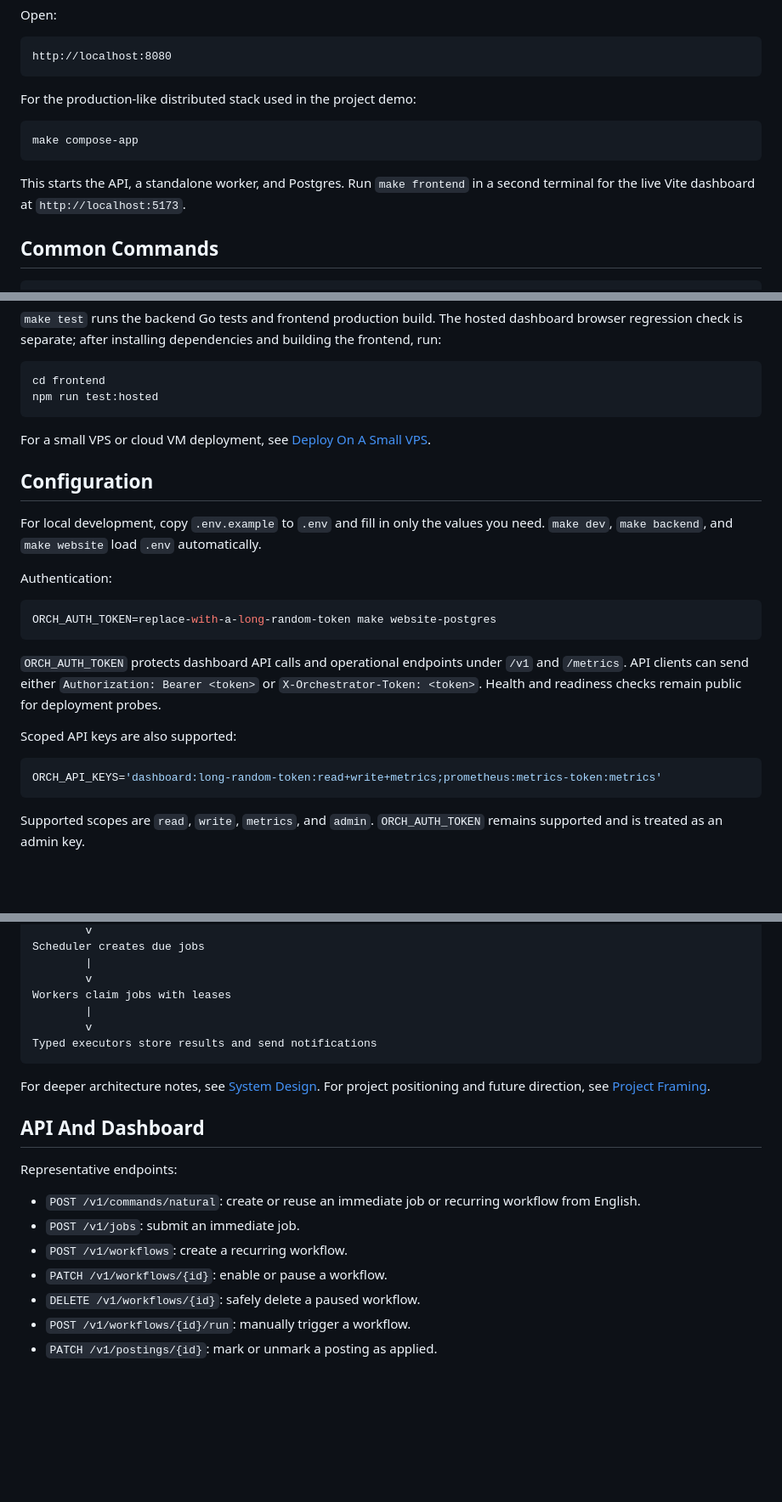
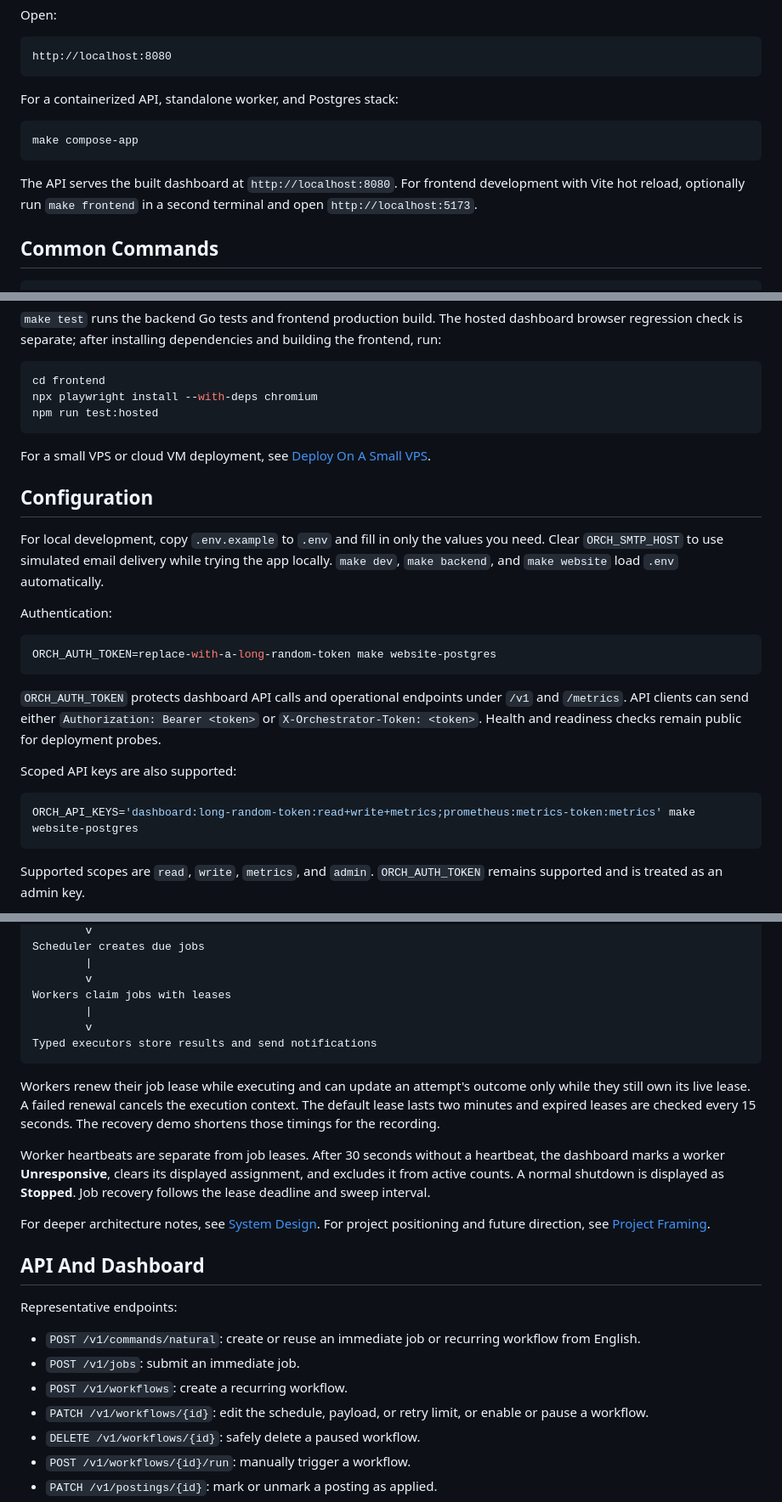
Before and after one commit to mdavidrobertsonjr/orchestrator, a Markdown page: README.md, 3 parts joined by grey strips. Shown at 85% size. Rendered like a GitHub page; blank space fills up the shorter version.

````diff
--- a/README.md
+++ b/README.md
@@ -96,13 +100,13 @@ Open:
 http://localhost:8080
 ```
 
-For the production-like distributed stack used in the project demo:
+For a containerized API, standalone worker, and Postgres stack:
 
 ```bash
 make compose-app
 ```
 
-This starts the API, a standalone worker, and Postgres. Run `make frontend` in a second terminal for the live Vite dashboard at `http://localhost:5173`.
+The API serves the built dashboard at `http://localhost:8080`. For frontend development with Vite hot reload, optionally run `make frontend` in a second terminal and open `http://localhost:5173`.
 
 ## Common Commands
 
@@ -130,6 +134,7 @@ building the frontend, run:
 
 ```bash
 cd frontend
+npx playwright install --with-deps chromium
 npm run test:hosted
 ```
 
@@ -137,7 +142,7 @@ For a small VPS or cloud VM deployment, see [Deploy On A Small VPS](docs/deploy-
 
 ## Configuration
 
-For local development, copy `.env.example` to `.env` and fill in only the values you need. `make dev`, `make backend`, and `make website` load `.env` automatically.
+For local development, copy `.env.example` to `.env` and fill in only the values you need. Clear `ORCH_SMTP_HOST` to use simulated email delivery while trying the app locally. `make dev`, `make backend`, and `make website` load `.env` automatically.
 
 Authentication:
 
@@ -150,7 +155,7 @@ ORCH_AUTH_TOKEN=replace-with-a-long-random-token make website-postgres
 Scoped API keys are also supported:
 
 ```bash
-ORCH_API_KEYS='dashboard:long-random-token:read+write+metrics;prometheus:metrics-token:metrics'
+ORCH_API_KEYS='dashboard:long-random-token:read+write+metrics;prometheus:metrics-token:metrics' make website-postgres
 ```
 
 Supported scopes are `read`, `write`, `metrics`, and `admin`. `ORCH_AUTH_TOKEN` remains supported and is treated as an admin key.
@@ -239,6 +246,10 @@ Workers claim jobs with leases
 Typed executors store results and send notifications
 ```
 
+Workers renew their job lease while executing and can update an attempt's outcome only while they still own its live lease. A failed renewal cancels the execution context. The default lease lasts two minutes and expired leases are checked every 15 seconds. The recovery demo shortens those timings for the recording.
+
+Worker heartbeats are separate from job leases. After 30 seconds without a heartbeat, the dashboard marks a worker **Unresponsive**, clears its displayed assignment, and excludes it from active counts. A normal shutdown is displayed as **Stopped**. Job recovery follows the lease deadline and sweep interval.
+
 For deeper architecture notes, see [System Design](docs/system-design.md). For project positioning and future direction, see [Project Framing](docs/project-framing.md).
 
 ## API And Dashboard
@@ -248,7 +259,7 @@ Representative endpoints:
 - `POST /v1/commands/natural`: create or reuse an immediate job or recurring workflow from English.
 - `POST /v1/jobs`: submit an immediate job.
 - `POST /v1/workflows`: create a recurring workflow.
-- `PATCH /v1/workflows/{id}`: enable or pause a workflow.
+- `PATCH /v1/workflows/{id}`: edit the schedule, payload, or retry limit, or enable or pause a workflow.
 - `DELETE /v1/workflows/{id}`: safely delete a paused workflow.
 - `POST /v1/workflows/{id}/run`: manually trigger a workflow.
 - `PATCH /v1/postings/{id}`: mark or unmark a posting as applied.
````
Also changed, not shown: other parts of README.md (+14 -8 lines), docs/screenshots/dashboard-overview.png, docs/screenshots/job-postings.png, docs/screenshots/natural-language-commands.png, docs/screenshots/scheduled-workflows.png.
